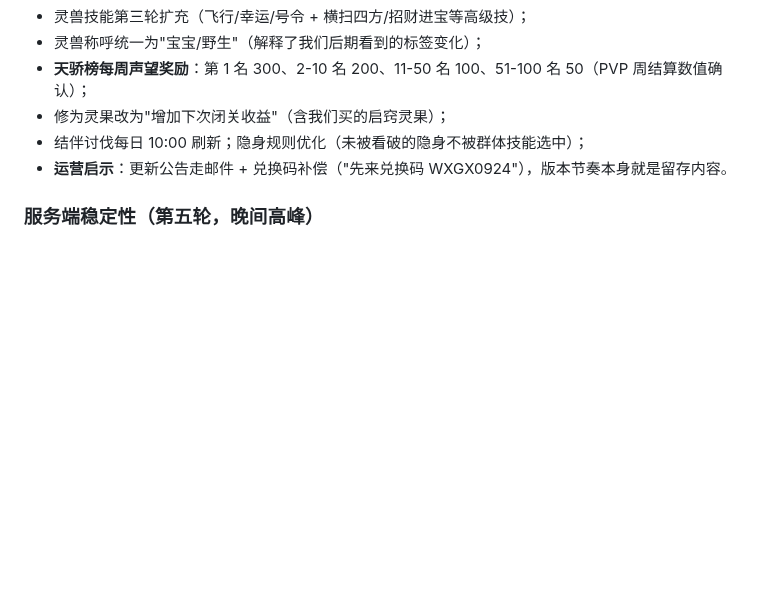
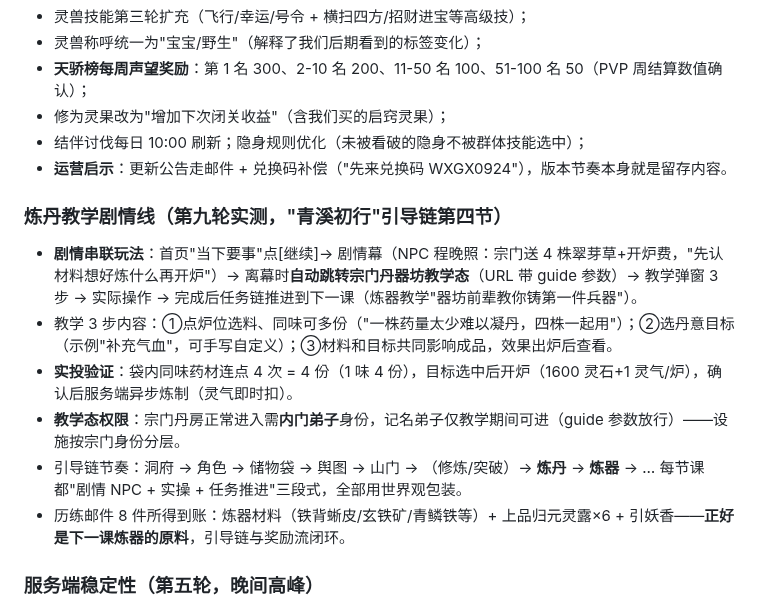
Before and after one commit to Dreamshe-92/xiuxian, a Markdown page: docs/万界道友-游戏流程调研.md, the part around the change. Rendered like a GitHub page; blank space fills up the shorter version.

Commit message:
第九轮调研：炼丹教学剧情线全流程（剧情串联/三步教学/实投四份/宗门身份门槛）

```diff
--- a/docs/万界道友-游戏流程调研.md
+++ b/docs/万界道友-游戏流程调研.md
@@ -368,6 +368,15 @@
 - 结伴讨伐每日 10:00 刷新；隐身规则优化（未被看破的隐身不被群体技能选中）；
 - **运营启示**：更新公告走邮件 + 兑换码补偿（"先来兑换码 WXGX0924"），版本节奏本身就是留存内容。
 
+### 炼丹教学剧情线（第九轮实测，"青溪初行"引导链第四节）
+
+- **剧情串联玩法**：首页"当下要事"点[继续]→ 剧情幕（NPC 程晚照：宗门送 4 株翠芽草+开炉费，"先认材料想好炼什么再开炉"）→ 离幕时**自动跳转宗门丹器坊教学态**（URL 带 guide 参数）→ 教学弹窗 3 步 → 实际操作 → 完成后任务链推进到下一课（炼器教学"器坊前辈教你铸第一件兵器"）。
+- 教学 3 步内容：①点炉位选料、同味可多份（"一株药量太少难以凝丹，四株一起用"）；②选丹意目标（示例"补充气血"，可手写自定义）；③材料和目标共同影响成品，效果出炉后查看。
+- **实投验证**：袋内同味药材连点 4 次 = 4 份（1 味 4 份），目标选中后开炉（1600 灵石+1 灵气/炉），确认后服务端异步炼制（灵气即时扣）。
+- **教学态权限**：宗门丹房正常进入需**内门弟子**身份，记名弟子仅教学期间可进（guide 参数放行）——设施按宗门身份分层。
+- 引导链节奏：洞府 → 角色 → 储物袋 → 舆图 → 山门 → （修炼/突破）→ **炼丹** → **炼器** → … 每节课都"剧情 NPC + 实操 + 任务推进"三段式，全部用世界观包装。
+- 历练邮件 8 件所得到账：炼器材料（铁背蜥皮/玄铁矿/青鳞铁等）+ 上品归元灵露×6 + 引妖香——**正好是下一课炼器的原料**，引导链与奖励流闭环。
+
 ### 服务端稳定性（第五轮，晚间高峰）
 
 写入类操作大面积失败：携带灵兽、服用丹药均无响应（页面无处理中状态、数值不变）；读类页面可用但加载 10~30 秒。**对 xuxian 的教训**：所有状态变更操作必须有可靠的服务端确认回执 + 客户端重试/回滚机制，不能只靠 UI 状态翻转。
```
